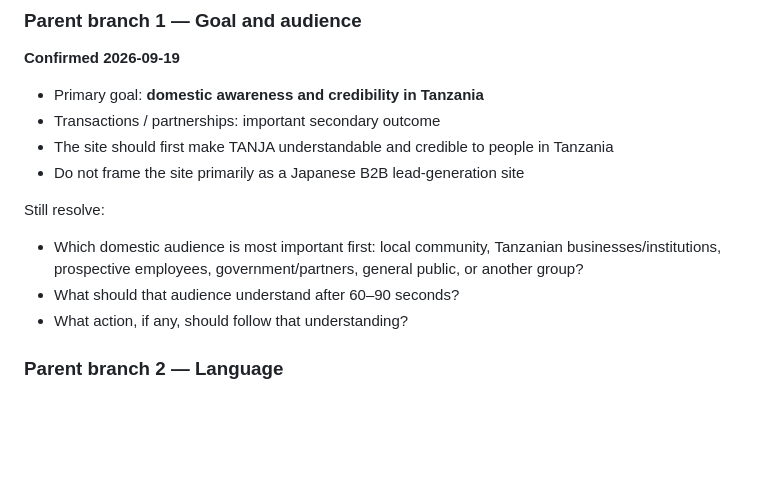
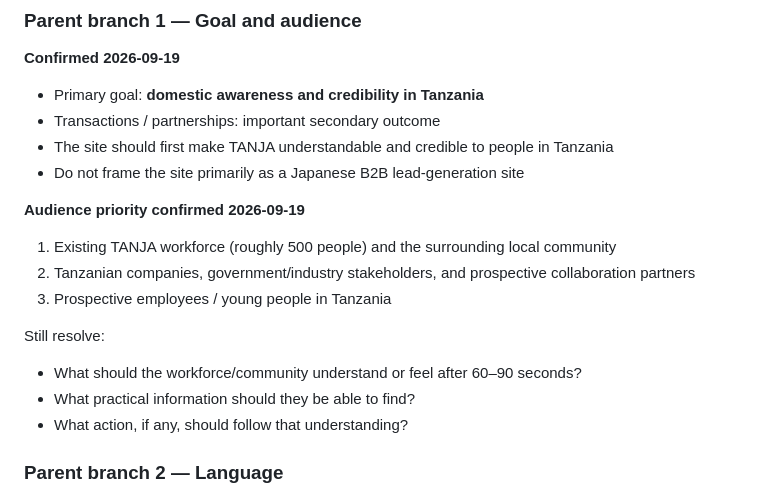
Before and after one commit to tanja-corp/tanja-corporate-site, a Markdown page: docs/GRILL_ME_STARTER.md, the part around the change. Rendered like a GitHub page; blank space fills up the shorter version.

Commit message:
docs: record audience priority decision

```diff
--- a/docs/GRILL_ME_STARTER.md
+++ b/docs/GRILL_ME_STARTER.md
@@ -26,9 +26,14 @@ The agent should not dump these questions all at once. This is a checklist so we
 - The site should first make TANJA understandable and credible to people in Tanzania
 - Do not frame the site primarily as a Japanese B2B lead-generation site
 
+**Audience priority confirmed 2026-09-19**
+1. Existing TANJA workforce (roughly 500 people) and the surrounding local community
+2. Tanzanian companies, government/industry stakeholders, and prospective collaboration partners
+3. Prospective employees / young people in Tanzania
+
 Still resolve:
-- Which domestic audience is most important first: local community, Tanzanian businesses/institutions, prospective employees, government/partners, general public, or another group?
-- What should that audience understand after 60–90 seconds?
+- What should the workforce/community understand or feel after 60–90 seconds?
+- What practical information should they be able to find?
 - What action, if any, should follow that understanding?
 
 ### Parent branch 2 — Language
```
